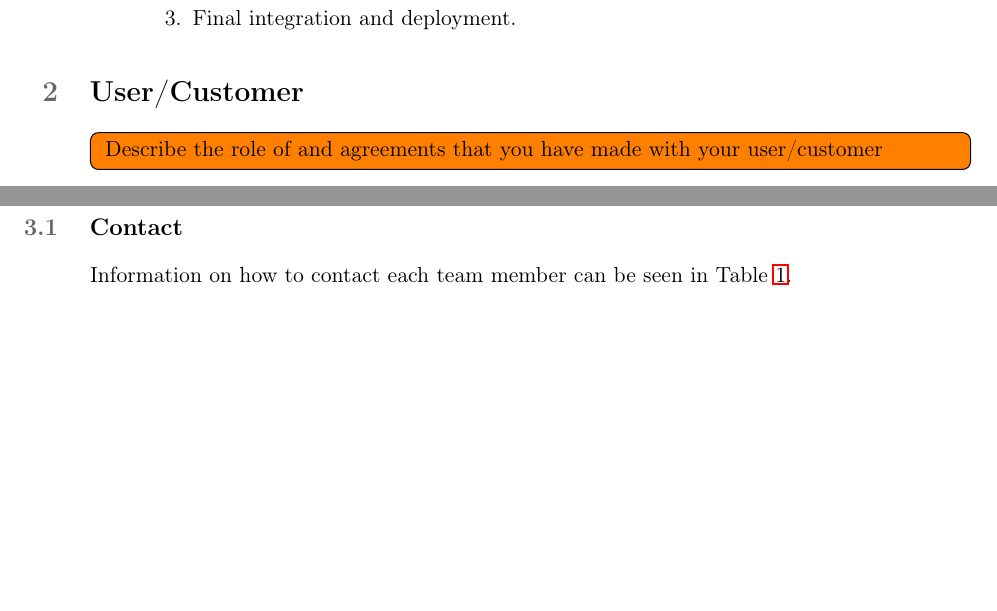
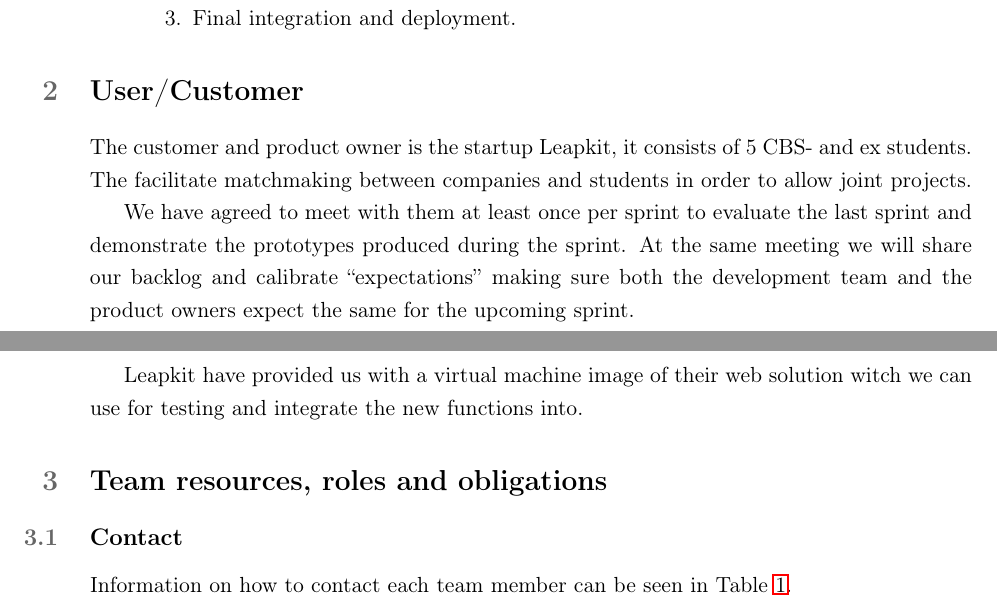
Before and after one commit to martinnj/PCDS, a LaTeX document (deliverable1/main.tex, which reads deliverable1/customer.tex): two parts of pages 3 and 4 of 7, joined at a grey line, cut so that both start at the same text, the shorter picture padded with empty space. Compiled offline with pdfLaTeX.

Commit message:
Finished configuration text.

```diff
--- a/deliverable1/customer.tex
+++ b/deliverable1/customer.tex
@@ -1,4 +1,7 @@
 \section{User/Customer}
-\todo[inline]{
-Describe the role of and agreements that you have made with your user/customer
-}
+
+The customer and product owner is the startup Leapkit, it consists of 5 CBS- and ex students. The facilitate matchmaking between companies and students in order to allow joint projects.
+
+We have agreed to meet with them at least once per sprint to evaluate the last sprint and demonstrate the prototypes produced during the sprint. At the same meeting we will share our backlog and calibrate ``expectations'' making sure both the development team and the product owners expect the same for the upcoming sprint.
+
+Leapkit have provided us with a virtual machine image of their web solution witch we can use for testing and integrate the new functions into.
```
